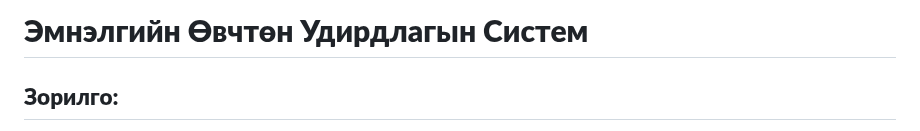
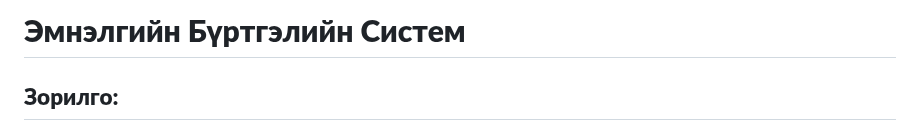
Before and after one commit to Anujin-13/Hospital, a Markdown page: README.md, the part around the change. Rendered like a GitHub page.

```diff
--- a/README.md
+++ b/README.md
@@ -1,4 +1,4 @@
-# **Эмнэлгийн Өвчтөн Удирдлагын Систем**
+# **Эмнэлгийн Бүртгэлийн Систем**
 
 ## **Зорилго:**
 
```
